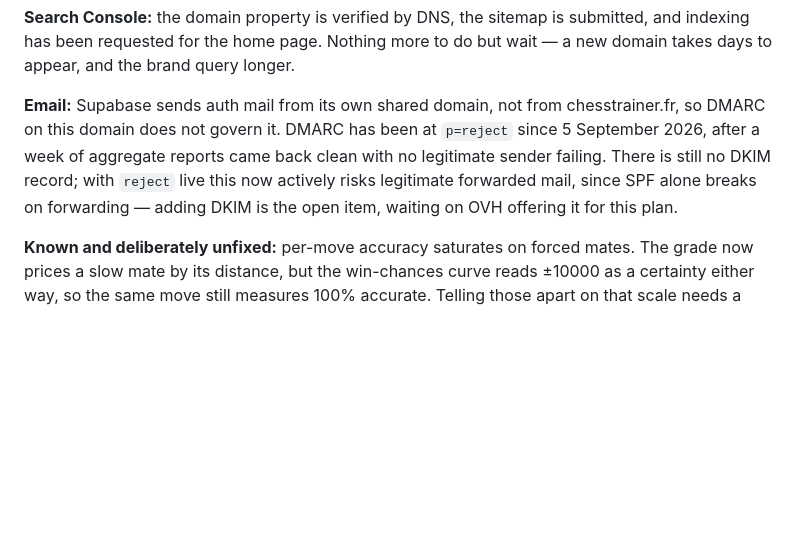
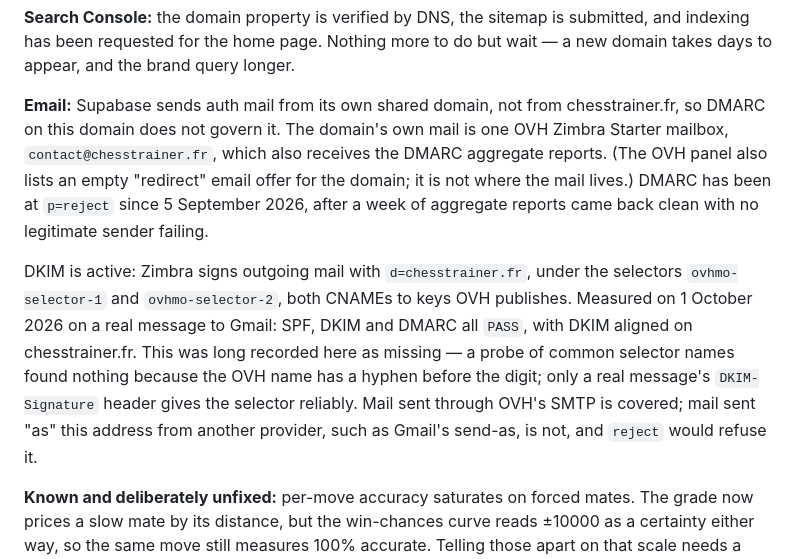
Before and after one commit to Amayyas/ChessTrainer, a Markdown page: CLAUDE.md, the part around the change. Rendered like a GitHub page; blank space fills up the shorter version.

Commit message:
docs: record that DKIM is active on chesstrainer.fr
The project snapshot said there was no DKIM record, that this put forwarded
mail at risk under p=reject, and that adding one was waiting on OVH offering
it. None of that held. The mail lives in an OVH Zimbra Starter mailbox, which
already signs outgoing mail with d=chesstrainer.fr under ovhmo-selector-1 and
ovhmo-selector-2; a real message to Gmail came back SPF, DKIM and DMARC PASS.

The record was wrong because the check behind it guessed selector names, and
OVH's carries a hyphen the guesses did not. The snapshot now says where the
mail actually lives, that the panel's empty "redirect" offer is not it, and
that only a message's own DKIM-Signature header names the selector reliably.

```diff
--- a/CLAUDE.md
+++ b/CLAUDE.md
@@ -203,12 +203,22 @@ submitted, and indexing has been requested for the home page. Nothing more to do
 but wait — a new domain takes days to appear, and the brand query longer.
 
 **Email:** Supabase sends auth mail from its own shared domain, not from
-chesstrainer.fr, so DMARC on this domain does not govern it. DMARC has been at
-`p=reject` since 5 September 2026, after a week of aggregate reports came back
-clean with no legitimate sender failing. There is still no DKIM record; with
-`reject` live this now actively risks legitimate forwarded mail, since SPF alone
-breaks on forwarding — adding DKIM is the open item, waiting on OVH offering it
-for this plan.
+chesstrainer.fr, so DMARC on this domain does not govern it. The domain's own
+mail is one OVH Zimbra Starter mailbox, `contact@chesstrainer.fr`, which also
+receives the DMARC aggregate reports. (The OVH panel also lists an empty
+"redirect" email offer for the domain; it is not where the mail lives.) DMARC
+has been at `p=reject` since 5 September 2026, after a week of aggregate
+reports came back clean with no legitimate sender failing.
+
+DKIM is active: Zimbra signs outgoing mail with `d=chesstrainer.fr`, under the
+selectors `ovhmo-selector-1` and `ovhmo-selector-2`, both CNAMEs to keys OVH
+publishes. Measured on 1 October 2026 on a real message to Gmail: SPF, DKIM and
+DMARC all `PASS`, with DKIM aligned on chesstrainer.fr. This was long recorded
+here as missing — a probe of common selector names found nothing because the
+OVH name has a hyphen before the digit; only a real message's
+`DKIM-Signature` header gives the selector reliably. Mail sent through OVH's
+SMTP is covered; mail sent "as" this address from another provider, such as
+Gmail's send-as, is not, and `reject` would refuse it.
 
 **Known and deliberately unfixed:** per-move accuracy saturates on forced mates.
 The grade now prices a slow mate by its distance, but the win-chances curve reads
```
